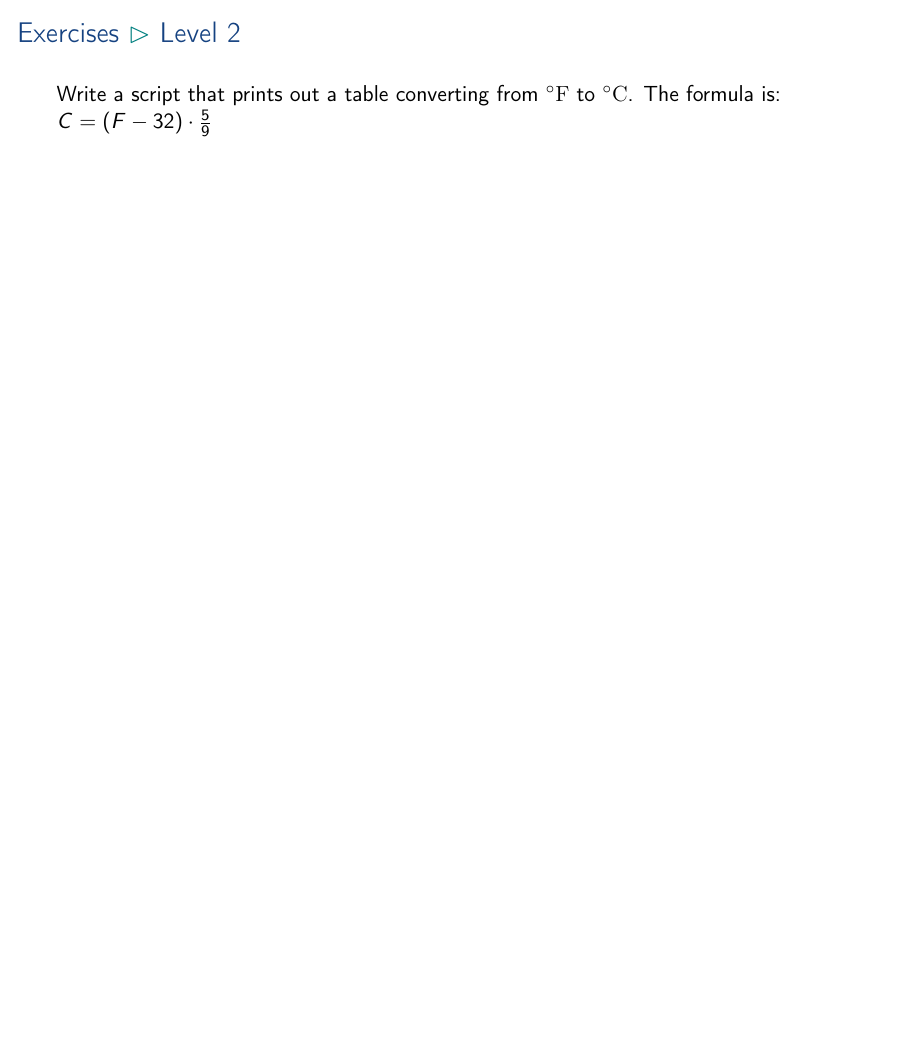
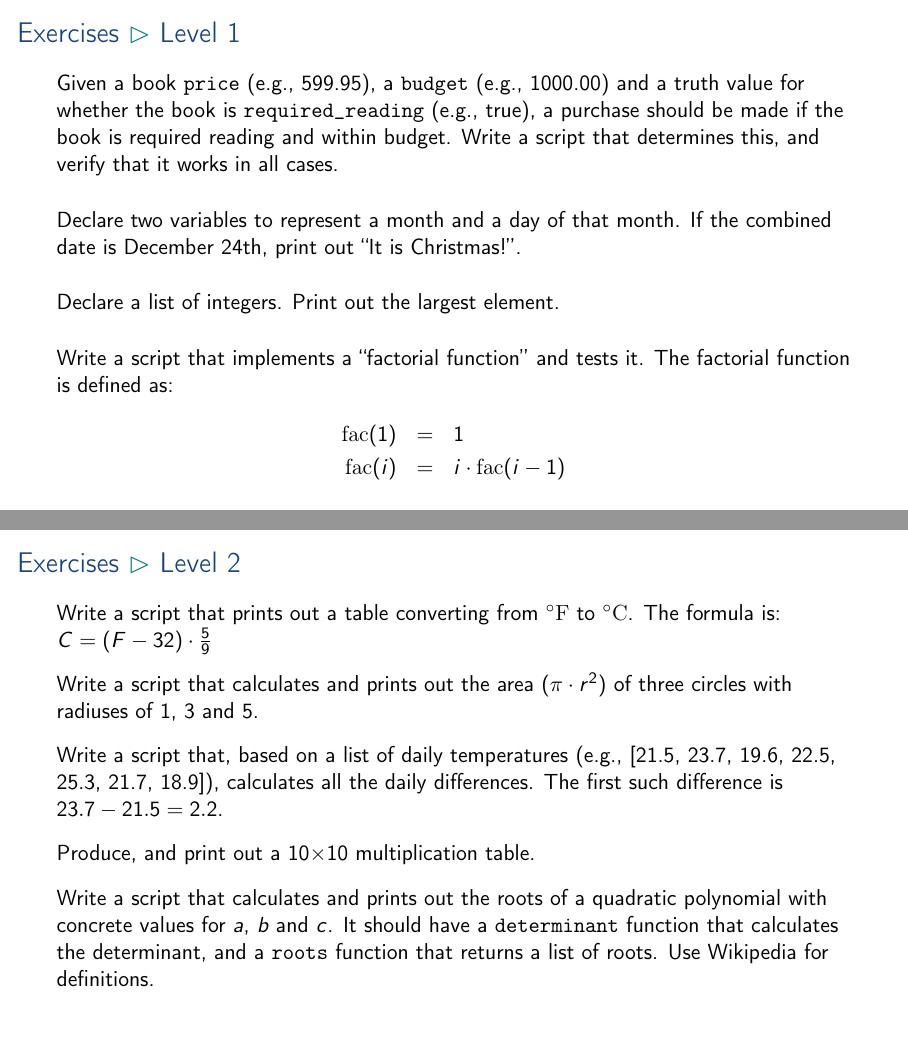
Before and after one commit to aslakjohansen/prosa-python, LaTeX slides (doc/part1_presentation.tex, which reads doc/part1_contents.tex): page 77 of 84 before the commit and pages 76 and 77 of 84 after it, the two joined at a grey line, the shorter picture padded with empty space. Compiled offline with pdfLaTeX.

Commit message:
Added some exercises

```diff
--- a/doc/part1_contents.tex
+++ b/doc/part1_contents.tex
@@ -928,15 +928,40 @@ $ python3 globals.py
 \subsection{Level 1}
 \begin{frame}[fragile]
     \frametitle{Exercises \subpart{Level 1}}
-    \vspace{3mm}
+    \vspace{1mm}
+    Given a book \texttt{price} (e.g., 599.95), a \texttt{budget} (e.g., 1000.00) and a truth value for whether the book is \texttt{required\_reading} (e.g., true), a purchase should be made if the book is required reading and within budget. Write a script that determines this, and verify that it works in all cases.
 
+    \vspace{5mm}
+    Declare two variables to represent a month and a day of that month. If the combined date is December 24th, print out \say{It is Christmas!}.
+
+    \vspace{5mm}
+    Declare a list of integers. Print out the largest element.
+
+    \vspace{5mm}
+    Write a script that implements a \say{factorial function} and tests it. The factorial function is defined as:
+    \begin{eqnarray*}
+      \mathrm{fac}(1) &=& 1 \\
+      \mathrm{fac}(i) &=& i \cdot \mathrm{fac}(i-1)
+    \end{eqnarray*}
 \end{frame}
 
 \subsection{Level 2}
 \begin{frame}[fragile]
     \frametitle{Exercises \subpart{Level 2}}
+    \vspace{1mm}
+    Write a script that prints out a table converting from $^\circ\mathrm{F}$ to $^\circ\mathrm{C}$. The formula is: $C = (F-32) \cdot \frac{5}{9}$
+
     \vspace{3mm}
-    Write a script that prints out a table converting from $^\circ\mathrm{F}$ to $^\circ\mathrm{C}$. The formula is: $C = (F-32) \cdot \frac{5}{9}$
+    Write a script that calculates and prints out the area ($\pi \cdot r^2$) of three circles with radiuses of 1, 3 and 5.
+
+    \vspace{3mm}
+    Write a script that, based on a list of daily temperatures (e.g., [21.5, 23.7, 19.6, 22.5, 25.3, 21.7, 18.9]), calculates all the daily differences. The first such difference is $23.7-21.5=2.2$.
+
+    \vspace{3mm}
+    Produce, and print out a 10$\times$10 multiplication table.
+
+    \vspace{3mm}
+    Write a script that calculates and prints out the roots of a quadratic polynomial with concrete values for $a$, $b$ and $c$. It should have a \texttt{determinant} function that calculates the determinant, and a \texttt{roots} function that returns a list of roots. Use Wikipedia for definitions.
 \end{frame}
 
 \subsection{Level 3}
```
